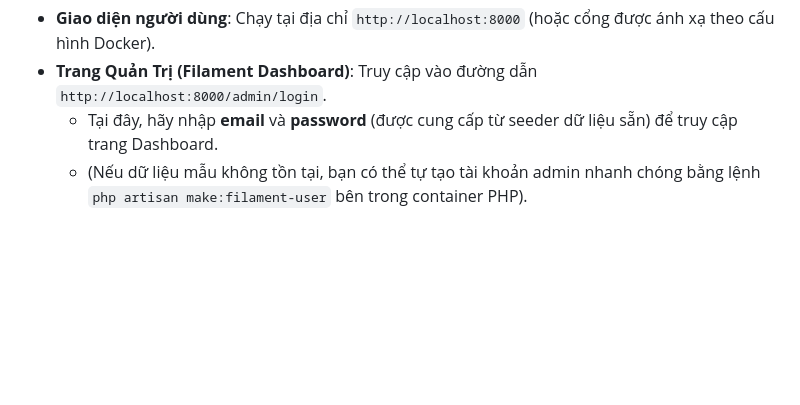
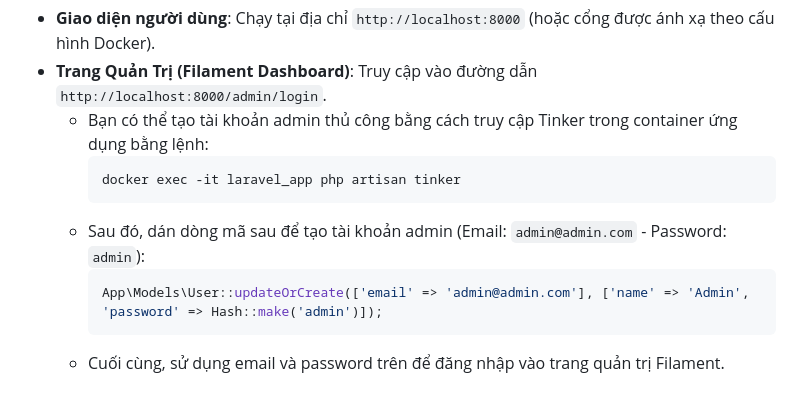
Before and after one commit to PhucAn04/laravel-livewire-sample-app, a Markdown page: README.md, the part around the change. GitHub-like rendering; blank space fills up the shorter version.

````diff
--- a/README.md
+++ b/README.md
@@ -78,5 +78,12 @@ exit
 **Bước 4:** Truy cập ứng dụng & Đăng nhập Admin Panel
 - **Giao diện người dùng**: Chạy tại địa chỉ `http://localhost:8000` (hoặc cổng được ánh xạ theo cấu hình Docker).
 - **Trang Quản Trị (Filament Dashboard)**: Truy cập vào đường dẫn `http://localhost:8000/admin/login`.
-  - Tại đây, hãy nhập **email** và **password** (được cung cấp từ seeder dữ liệu sẵn) để truy cập trang Dashboard.
-  - (Nếu dữ liệu mẫu không tồn tại, bạn có thể tự tạo tài khoản admin nhanh chóng bằng lệnh `php artisan make:filament-user` bên trong container PHP).
+  - Bạn có thể tạo tài khoản admin thủ công bằng cách truy cập Tinker trong container ứng dụng bằng lệnh:
+    ```bash
+    docker exec -it laravel_app php artisan tinker
+    ```
+  - Sau đó, dán dòng mã sau để tạo tài khoản admin (Email: `admin@admin.com` - Password: `admin`):
+    ```php
+    App\Models\User::updateOrCreate(['email' => 'admin@admin.com'], ['name' => 'Admin', 'password' => Hash::make('admin')]);
+    ```
+  - Cuối cùng, sử dụng email và password trên để đăng nhập vào trang quản trị Filament.
````
